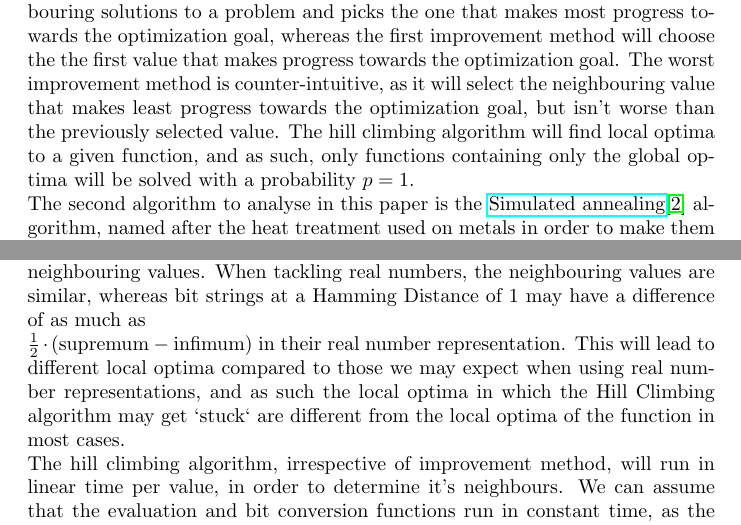
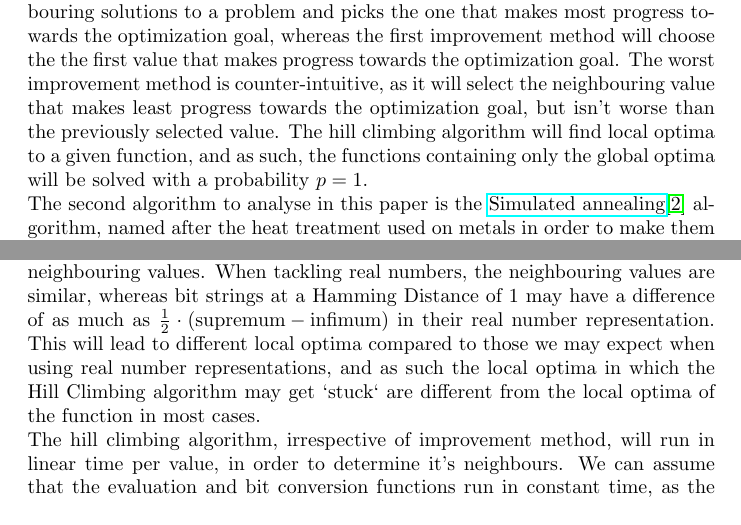
Before and after one commit to jellyjam03/Genetic_Algorithms, a LaTeX document (H1/h1.tex): two parts of pages 1 and 3 of 9, joined at a grey line, cut so that both start at the same text. Compiled offline with pdfLaTeX.

Commit message:
hotfixed

```diff
--- a/H1/h1.tex
+++ b/H1/h1.tex
@@ -20,7 +20,7 @@ In this article we will assess the effectiveness of different probabilistic meth
 Key words: Simulated Annealing, Hill Climbing, Global Optimization
 
 \section{Introduction}
-We will study two commonly used heuristic methods, with the first being \underline{\href{https://en.wikipedia.org/wiki/Hill_climbing}{Hill Climbing}}\cite{HC}, tested using three improvement methods. The best improvement method, also known as steepest ascent hill climbing, compares all neighbouring solutions to a problem and picks the one that makes most progress towards the optimization goal, whereas the first improvement method will choose the the first value that makes progress towards the optimization goal. The worst improvement method is counter-intuitive, as it will select the neighbouring value that makes least progress towards the optimization goal, but isn't worse than the previously selected value. The hill climbing algorithm will find local optima to a given function, and as such, only functions containing only the global optima will be solved with a probability $p=1$. \\
+We will study two commonly used heuristic methods, with the first being \underline{\href{https://en.wikipedia.org/wiki/Hill_climbing}{Hill Climbing}}\cite{HC}, tested using three improvement methods. The best improvement method, also known as steepest ascent hill climbing, compares all neighbouring solutions to a problem and picks the one that makes most progress towards the optimization goal, whereas the first improvement method will choose the the first value that makes progress towards the optimization goal. The worst improvement method is counter-intuitive, as it will select the neighbouring value that makes least progress towards the optimization goal, but isn't worse than the previously selected value. The hill climbing algorithm will find local optima to a given function, and as such, the functions containing only the global optima will be solved with a probability $p=1$. \\
 The second algorithm to analyse in this paper is the \underline{\href{https://en.wikipedia.org/wiki/Simulated_annealing}{Simulated annealing}}\cite{SA} algorithm, named after the heat treatment used on metals in order to make them more workable, and then slowly letting the metal cool at room temperature. The main difference between the two is that simulated annealing is capable of exploring suboptimal neighbours of the current solution in order to get past the local optima limitations that the hill climbing algorithm faced. The cooling method can greatly modify the efficacy of the algorithm, but will not affect the actual implementation. A random neighbouring value will be chosen, and if the value makes progress towards the optimization goal it is selected, otherwise, given an implementation defined probability that relies on the current temperature, the value may or may not be chosen, in order to find a better optima.
 
 \subsection{Motivation}
@@ -57,7 +57,7 @@ $$ \text{Let } a \in \left\{0, 1\right\}^n,
 \text{Neighbours} \colon \mathbb{B}^n \to 2^{\mathbb{B}^n},
 \text{HD}:\mathbb{B}^n \times \mathbb{B}^n \to \mathbb{N},$$ $$\text{where HD is the Hamming Distance function.}$$
 $$ \text{Neighbours}\left(x_0\right) = \left\{x | x \in \mathbb{B}^n, \text{HD}\left(x, x_0\right) = 1  \right\} $$
-This representation leads to some consequences, particularly when dealing with neighbouring values. When tackling real numbers, the neighbouring values are similar, whereas bit strings at a Hamming Distance of 1 may have a difference of as much as \\$ \frac{1}{2}\cdot\left(\text{supremum} - \text{infimum}\right)$ in their real number representation. This will lead to different local optima compared to those we may expect when using real number representations, and as such the local optima in which the Hill Climbing algorithm may get `stuck` are different from the local optima of the function in most cases. \\
+This representation leads to some consequences, particularly when dealing with neighbouring values. When tackling real numbers, the neighbouring values are similar, whereas bit strings at a Hamming Distance of 1 may have a difference of as much as $ \frac{1}{2}\cdot\left(\text{supremum} - \text{infimum}\right)$ in their real number representation. This will lead to different local optima compared to those we may expect when using real number representations, and as such the local optima in which the Hill Climbing algorithm may get `stuck` are different from the local optima of the function in most cases. \\
 The hill climbing algorithm, irrespective of improvement method, will run in linear time per value, in order to determine it's neighbours. We can assume that the evaluation and bit conversion functions run in constant time, as the amount of bits needed to represent a value are known at compile-time. In theory, runtime complexity of the hill climbing algorithm rivals that of a deterministic, exhaustive search, but in practice, the nature of the multivariate functions with multiple local optima prevents this.
 It is much harder to estimate the runtime of the simulated annealing algorithm, as it is entirely reliant on chance in order to even finish running. In practice however, this algorithm is significantly faster than any of the hill climbing methods.
 In the worst case, neither algorithm surpasses the complexity class $O\left(\left(\frac{\text{range}}{\varepsilon}\right)^d\right)$, where d is the Number of dimensions, and the range is the difference between the supremum and the infimum. \\
```
Also changed, not shown: H1/h1.pdf.
